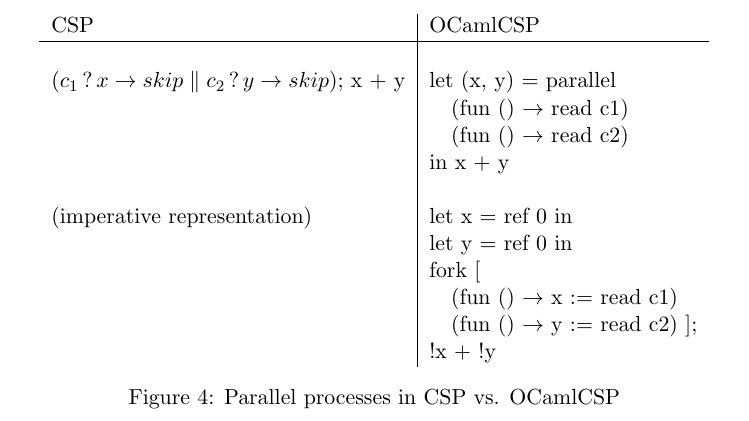
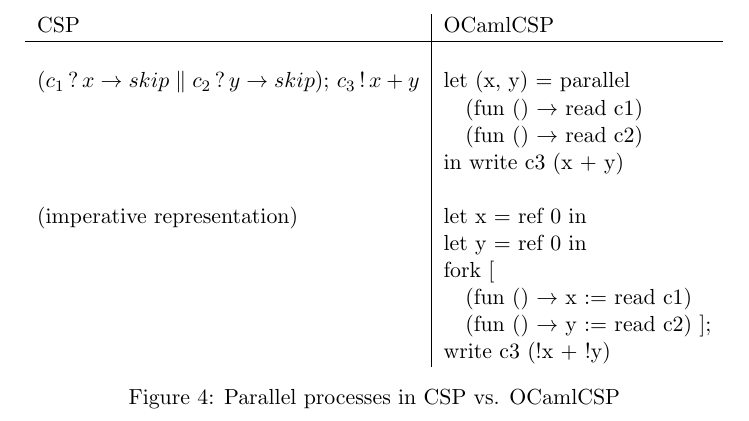
Before and after one commit to Ahnfelt/mlcsp, a LaTeX document (report/report.tex): part of page 3 of 3, cut so that both start at the same text. Compiled offline with pdfLaTeX.

Commit message:
Small correction in the report in the parallel example

```diff
--- a/report/report.tex
+++ b/report/report.tex
@@ -115,17 +115,17 @@ This secion describes the process primitives \\
 CSP & OCamlCSP \\
 \hline
 & \\
-($c_1\,?\,x \to skip \parallel c_2\,?\,y \to skip$); x + y & let (x, y) = parallel \\
+($c_1\,?\,x \to skip \parallel c_2\,?\,y \to skip$); $c_3\,!\,x + y$ & let (x, y) = parallel \\
 & \quad (fun () $\to$ read c1) \\
 & \quad (fun () $\to$ read c2) \\
-& in x + y \\
+& in write c3 (x + y) \\
 & \\
 (imperative representation) & let x = ref 0 in \\
 & let y = ref 0 in \\
 & fork [ \\
 & \quad (fun () $\to$ x := read c1) \\
 & \quad (fun () $\to$ y := read c2) ]; \\
-& !x + !y \\
+& write c3 (!x + !y) \\
 \end{tabular}
 \caption{Parallel processes in CSP vs. OCamlCSP}
 \label{channel-alternation}
```
